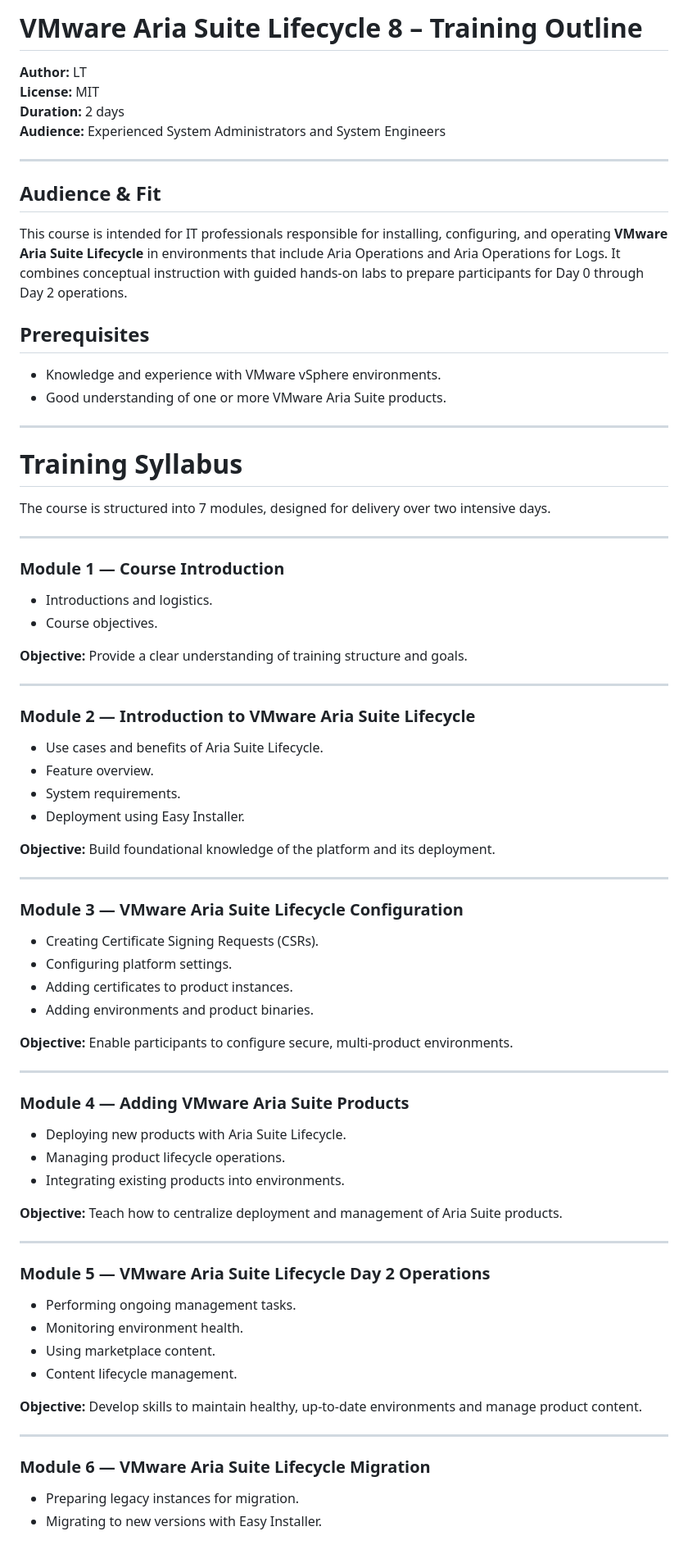
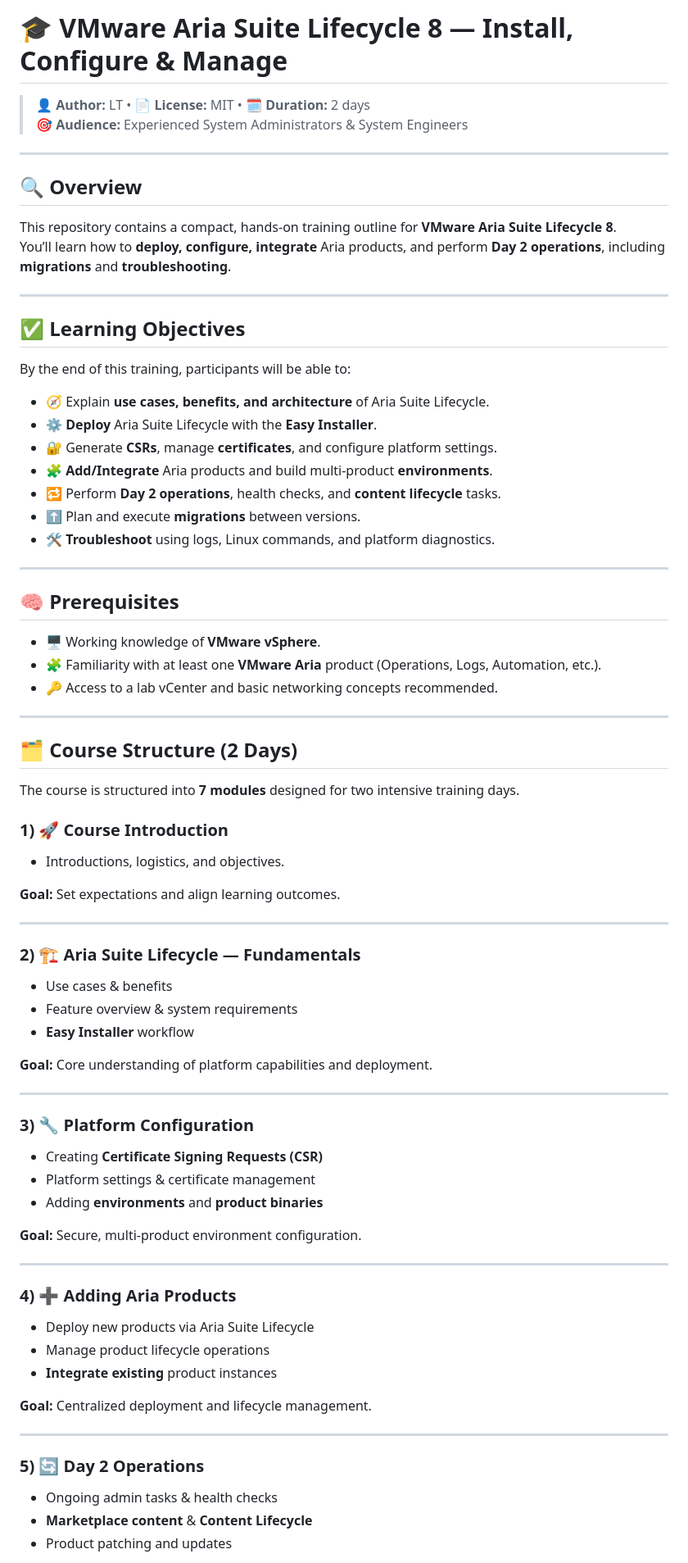
Before and after one commit to uldyssian-sh/vmware-aria-suite-8-learn, a Markdown page: README.md, the part around one of its changes. Shown at 82% size. Rendered like a GitHub page.

```diff
--- a/README.md
+++ b/README.md
@@ -1,75 +1,79 @@
-# VMware Aria Suite Lifecycle 8 – Training Outline
+# 🎓 VMware Aria Suite Lifecycle 8 — Install, Configure & Manage
 
-**Author:** LT
-**License:** MIT
-**Duration:** 2 days
-**Audience:** Experienced System Administrators and System Engineers
+> 👤 **Author:** LT • 📄 **License:** MIT • 🗓️ **Duration:** 2 days
+> 🎯 **Audience:** Experienced System Administrators & System Engineers
 
 ---
 
-## Audience & Fit
-This course is intended for IT professionals responsible for installing, configuring, and operating **VMware Aria Suite Lifecycle** in environments that include Aria Operations and Aria Operations for Logs. It combines conceptual instruction with guided hands-on labs to prepare participants for Day 0 through Day 2 operations.
+## 🔍 Overview
 
-## Prerequisites
-- Knowledge and experience with VMware vSphere environments.
-- Good understanding of one or more VMware Aria Suite products.
+This repository contains a compact, hands-on training outline for **VMware Aria Suite Lifecycle 8**.
+You’ll learn how to **deploy, configure, integrate** Aria products, and perform **Day 2 operations**, including **migrations** and **troubleshooting**.
 
 ---
 
-# Training Syllabus
+## ✅ Learning Objectives
 
-The course is structured into 7 modules, designed for delivery over two intensive days.
+By the end of this training, participants will be able to:
+
+- 🧭 Explain **use cases, benefits, and architecture** of Aria Suite Lifecycle.
+- ⚙️ **Deploy** Aria Suite Lifecycle with the **Easy Installer**.
+- 🔐 Generate **CSRs**, manage **certificates**, and configure platform settings.
+- 🧩 **Add/Integrate** Aria products and build multi-product **environments**.
+- 🔁 Perform **Day 2 operations**, health checks, and **content lifecycle** tasks.
+- ⬆️ Plan and execute **migrations** between versions.
+- 🛠️ **Troubleshoot** using logs, Linux commands, and platform diagnostics.
 
 ---
 
-### Module 1 — Course Introduction
-- Introductions and logistics.
-- Course objectives.
+## 🧠 Prerequisites
 
-**Objective:** Provide a clear understanding of training structure and goals.
+- 🖥️ Working knowledge of **VMware vSphere**.
+- 🧩 Familiarity with at least one **VMware Aria** product (Operations, Logs, Automation, etc.).
+- 🔑 Access to a lab vCenter and basic networking concepts recommended.
 
 ---
 
-### Module 2 — Introduction to VMware Aria Suite Lifecycle
-- Use cases and benefits of Aria Suite Lifecycle.
-- Feature overview.
-- System requirements.
-- Deployment using Easy Installer.
+## 🗂️ Course Structure (2 Days)
 
-**Objective:** Build foundational knowledge of the platform and its deployment.
+The course is structured into **7 modules** designed for two intensive training days.
+
+### 1) 🚀 Course Introduction
+- Introductions, logistics, and objectives.
+
+**Goal:** Set expectations and align learning outcomes.
 
 ---
 
-### Module 3 — VMware Aria Suite Lifecycle Configuration
-- Creating Certificate Signing Requests (CSRs).
-- Configuring platform settings.
-- Adding certificates to product instances.
-- Adding environments and product binaries.
+### 2) 🏗️ Aria Suite Lifecycle — Fundamentals
+- Use cases & benefits
+- Feature overview & system requirements
+- **Easy Installer** workflow
 
-**Objective:** Enable participants to configure secure, multi-product environments.
+**Goal:** Core understanding of platform capabilities and deployment.
 
 ---
 
-### Module 4 — Adding VMware Aria Suite Products
-- Deploying new products with Aria Suite Lifecycle.
-- Managing product lifecycle operations.
-- Integrating existing products into environments.
+### 3) 🔧 Platform Configuration
+- Creating **Certificate Signing Requests (CSR)**
+- Platform settings & certificate management
+- Adding **environments** and **product binaries**
 
-**Objective:** Teach how to centralize deployment and management of Aria Suite products.
+**Goal:** Secure, multi-product environment configuration.
 
 ---
 
-### Module 5 — VMware Aria Suite Lifecycle Day 2 Operations
-- Performing ongoing management tasks.
-- Monitoring environment health.
-- Using marketplace content.
-- Content lifecycle management.
+### 4) ➕ Adding Aria Products
+- Deploy new products via Aria Suite Lifecycle
+- Manage product lifecycle operations
+- **Integrate existing** product instances
 
-**Objective:** Develop skills to maintain healthy, up-to-date environments and manage product content.
+**Goal:** Centralized deployment and lifecycle management.
 
 ---
 
-### Module 6 — VMware Aria Suite Lifecycle Migration
-- Preparing legacy instances for migration.
-- Migrating to new versions with Easy Installer.
+### 5) 🔄 Day 2 Operations
+- Ongoing admin tasks & health checks
+- **Marketplace content** & **Content Lifecycle**
+- Product patching and updates
 
```
Also changed, not shown: other parts of README.md (+43 -21 lines).
